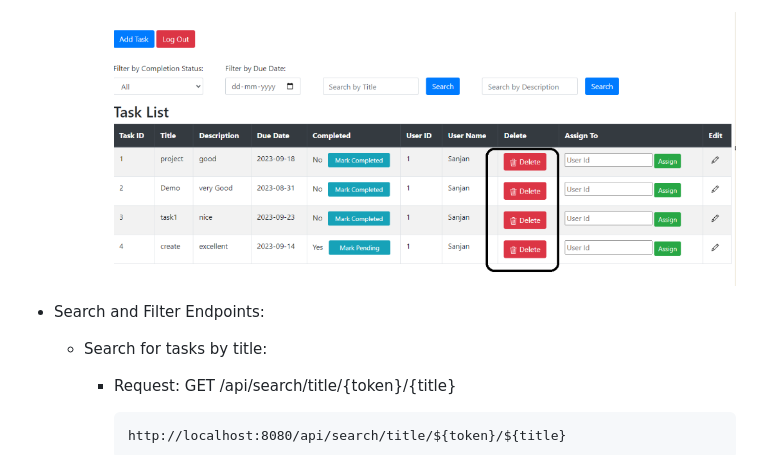
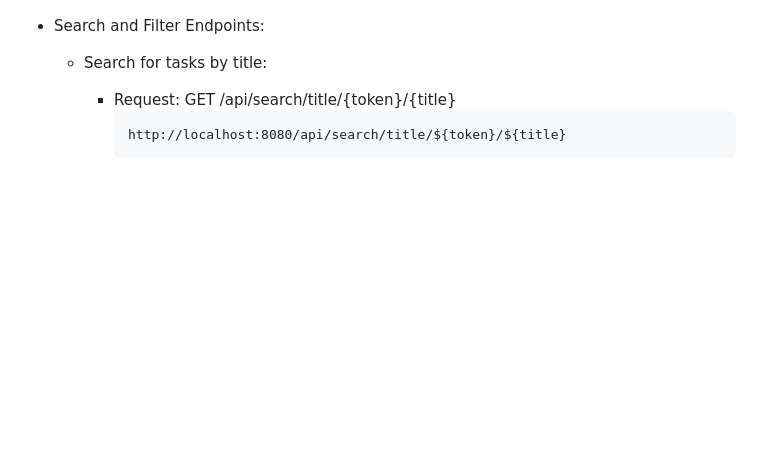
Before and after one commit to sanjanyadav420/Task-Management-System-, a Markdown page: README.md, the part around the change printed below. Rendered like a GitHub page; blank space fills up the shorter version.

```diff
--- a/README.md
+++ b/README.md
@@ -175,5 +179,5 @@ This is a Task Management System application. It provides the functionality to r
 
-          <img src="https://github.com/sanjanyadav420/Task-Management-System-/blob/main/photos/delete.png"/>
+
 
 
   - Search and Filter Endpoints:
```
Also changed, not shown: other parts of README.md (+17 -9 lines).
